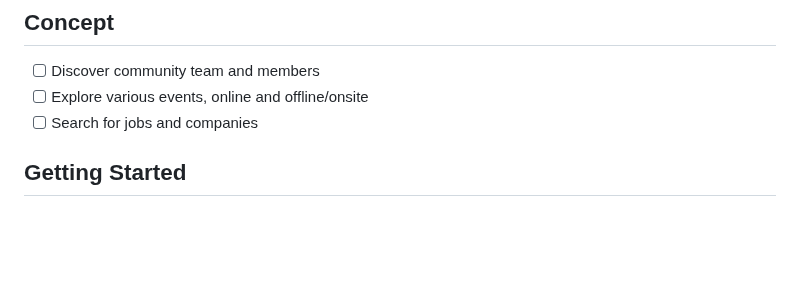
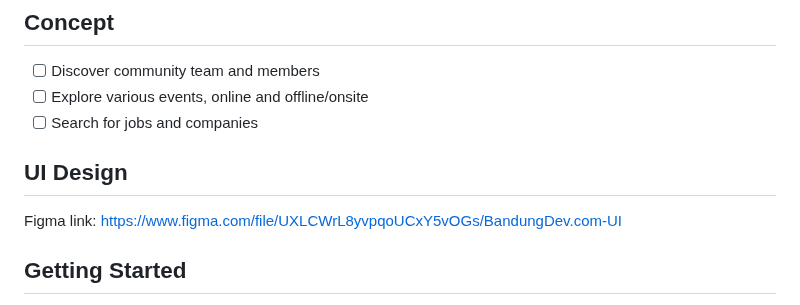
Before and after one commit to bandungdevcom/bandungdev.com, a Markdown page: README.md, the part around the change. Rendered like a GitHub page; blank space fills up the shorter version.

Commit message:
docs: ui design figma link

```diff
--- a/README.md
+++ b/README.md
@@ -15,6 +15,11 @@ Check out:
 - [ ] Discover community team and members
 - [ ] Explore various events, online and offline/onsite
 - [ ] Search for jobs and companies
+
+## UI Design
+
+Figma link:
+<https://www.figma.com/file/UXLCWrL8yvpqoUCxY5vOGs/BandungDev.com-UI>
 
 ## Getting Started
 
```
